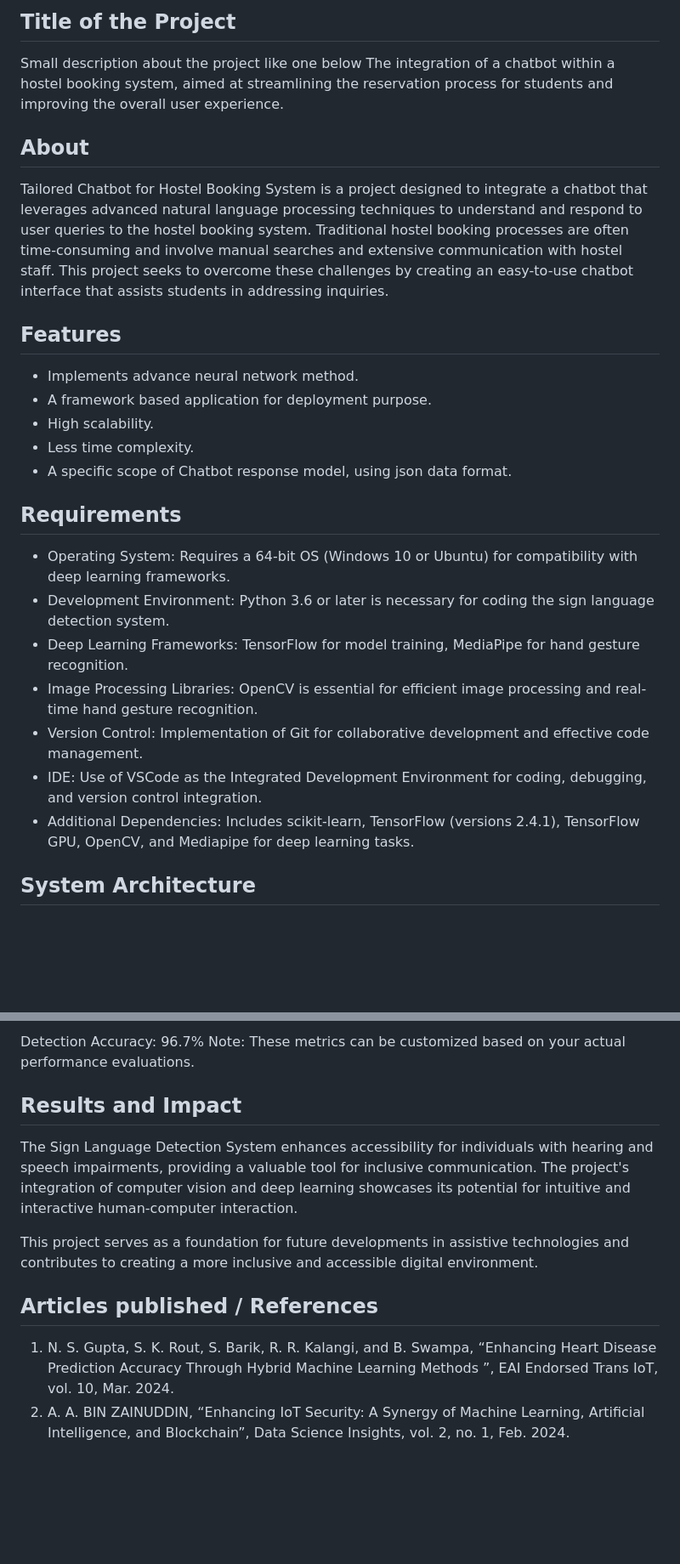
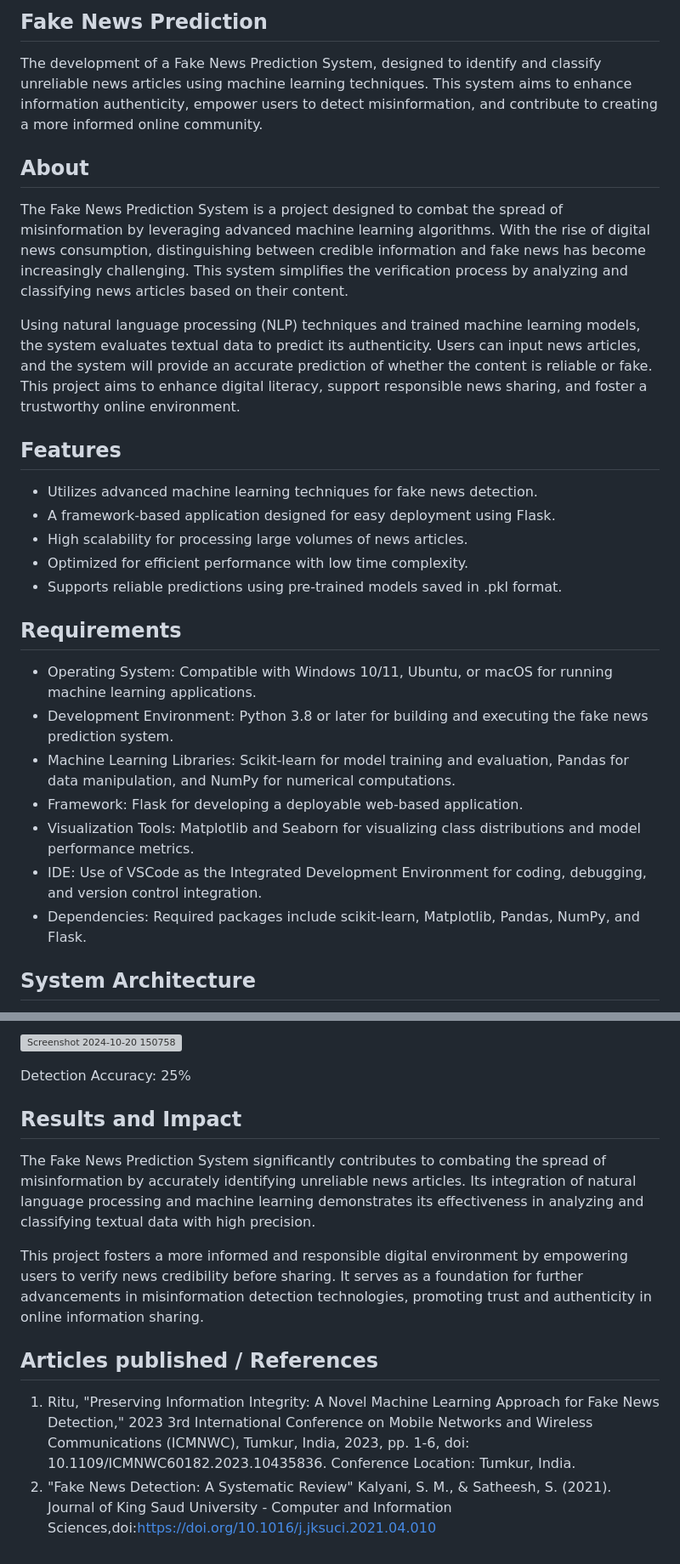
Before and after one commit to 22003197/Fake-News-Prediction, a Markdown page: README.md, 2 parts joined by grey strips. Shown at 85% size. Drawn GitHub-style; blank space fills up the shorter version; grey boxes are pictures that could not be loaded.

```diff
--- a/README.md
+++ b/README.md
@@ -1,27 +1,25 @@
-## Title of the Project
-Small description about the project like one below
-The integration of a chatbot within a hostel booking system, aimed at streamlining the reservation process for students and improving the overall user experience.
+## Fake News Prediction
+The development of a Fake News Prediction System, designed to identify and classify unreliable news articles using machine learning techniques. This system aims to enhance information authenticity, empower users to detect misinformation, and contribute to creating a more informed online community.
 
 ## About
-<!--Detailed Description about the project-->
-Tailored Chatbot for Hostel Booking System is a project designed to integrate a chatbot that leverages advanced natural language processing techniques to understand and respond to user queries to the hostel booking system. Traditional hostel booking processes are often time-consuming and involve manual searches and extensive communication with hostel staff. This project seeks to overcome these challenges by creating an easy-to-use chatbot interface that assists students in addressing inquiries.
+The Fake News Prediction System is a project designed to combat the spread of misinformation by leveraging advanced machine learning algorithms. With the rise of digital news consumption, distinguishing between credible information and fake news has become increasingly challenging. This system simplifies the verification process by analyzing and classifying news articles based on their content.
+
+Using natural language processing (NLP) techniques and trained machine learning models, the system evaluates textual data to predict its authenticity. Users can input news articles, and the system will provide an accurate prediction of whether the content is reliable or fake. This project aims to enhance digital literacy, support responsible news sharing, and foster a trustworthy online environment.
 
 ## Features
-<!--List the features of the project as shown below-->
-- Implements advance neural network method.
-- A framework based application for deployment purpose.
-- High scalability.
-- Less time complexity.
-- A specific scope of Chatbot response model, using json data format.
+- Utilizes advanced machine learning techniques for fake news detection.
+- A framework-based application designed for easy deployment using Flask.
+- High scalability for processing large volumes of news articles.
+- Optimized for efficient performance with low time complexity.
+- Supports reliable predictions using pre-trained models saved in .pkl format.
 
 ## Requirements
-<!--List the requirements of the project as shown below-->
-* Operating System: Requires a 64-bit OS (Windows 10 or Ubuntu) for compatibility with deep learning frameworks.
-* Development Environment: Python 3.6 or later is necessary for coding the sign language detection system.
-* Deep Learning Frameworks: TensorFlow for model training, MediaPipe for hand gesture recognition.
-* Image Processing Libraries: OpenCV is essential for efficient image processing and real-time hand gesture recognition.
-* Version Control: Implementation of Git for collaborative development and effective code management.
+* Operating System: Compatible with Windows 10/11, Ubuntu, or macOS for running machine learning applications.
+* Development Environment: Python 3.8 or later for building and executing the fake news prediction system.
+* Machine Learning Libraries: Scikit-learn for model training and evaluation, Pandas for data manipulation, and NumPy for numerical computations.
+* Framework: Flask for developing a deployable web-based application.
+* Visualization Tools: Matplotlib and Seaborn for visualizing class distributions and model performance metrics.
 * IDE: Use of VSCode as the Integrated Development Environment for coding, debugging, and version control integration.
-* Additional Dependencies: Includes scikit-learn, TensorFlow (versions 2.4.1), TensorFlow GPU, OpenCV, and Mediapipe for deep learning tasks.
+* Dependencies: Required packages include scikit-learn, Matplotlib, Pandas, NumPy, and Flask.
 
 ## System Architecture
@@ -42,14 +38,14 @@ Tailored Chatbot for Hostel Booking System is a project designed to integrate a
 
-Detection Accuracy: 96.7%
-Note: These metrics can be customized based on your actual performance evaluations.
+![Screenshot 2024-10-20 150758](https://github.com/user-attachments/assets/1b2d4105-ce79-40a8-a603-02c4c99dcd1a)
 
+Detection Accuracy: 25%
 
 ## Results and Impact
-<!--Give the results and impact as shown below-->
-The Sign Language Detection System enhances accessibility for individuals with hearing and speech impairments, providing a valuable tool for inclusive communication. The project's integration of computer vision and deep learning showcases its potential for intuitive and interactive human-computer interaction.
 
-This project serves as a foundation for future developments in assistive technologies and contributes to creating a more inclusive and accessible digital environment.
+The Fake News Prediction System significantly contributes to combating the spread of misinformation by accurately identifying unreliable news articles. Its integration of natural language processing and machine learning demonstrates its effectiveness in analyzing and classifying textual data with high precision.
+
+This project fosters a more informed and responsible digital environment by empowering users to verify news credibility before sharing. It serves as a foundation for further advancements in misinformation detection technologies, promoting trust and authenticity in online information sharing.
 
 ## Articles published / References
-1. N. S. Gupta, S. K. Rout, S. Barik, R. R. Kalangi, and B. Swampa, “Enhancing Heart Disease Prediction Accuracy Through Hybrid Machine Learning Methods ”, EAI Endorsed Trans IoT, vol. 10, Mar. 2024.
-2. A. A. BIN ZAINUDDIN, “Enhancing IoT Security: A Synergy of Machine Learning, Artificial Intelligence, and Blockchain”, Data Science Insights, vol. 2, no. 1, Feb. 2024.
+1. Ritu, "Preserving Information Integrity: A Novel Machine Learning Approach for Fake News Detection," 2023 3rd International Conference on Mobile Networks and Wireless Communications (ICMNWC), Tumkur, India, 2023, pp. 1-6, doi: 10.1109/ICMNWC60182.2023.10435836. Conference Location: Tumkur, India.
+2. "Fake News Detection: A Systematic Review" Kalyani, S. M., & Satheesh, S. (2021). Journal of King Saud University - Computer and Information Sciences,doi:https://doi.org/10.1016/j.jksuci.2021.04.010
```
Also changed, not shown: other parts of README.md (+4 -6 lines).
